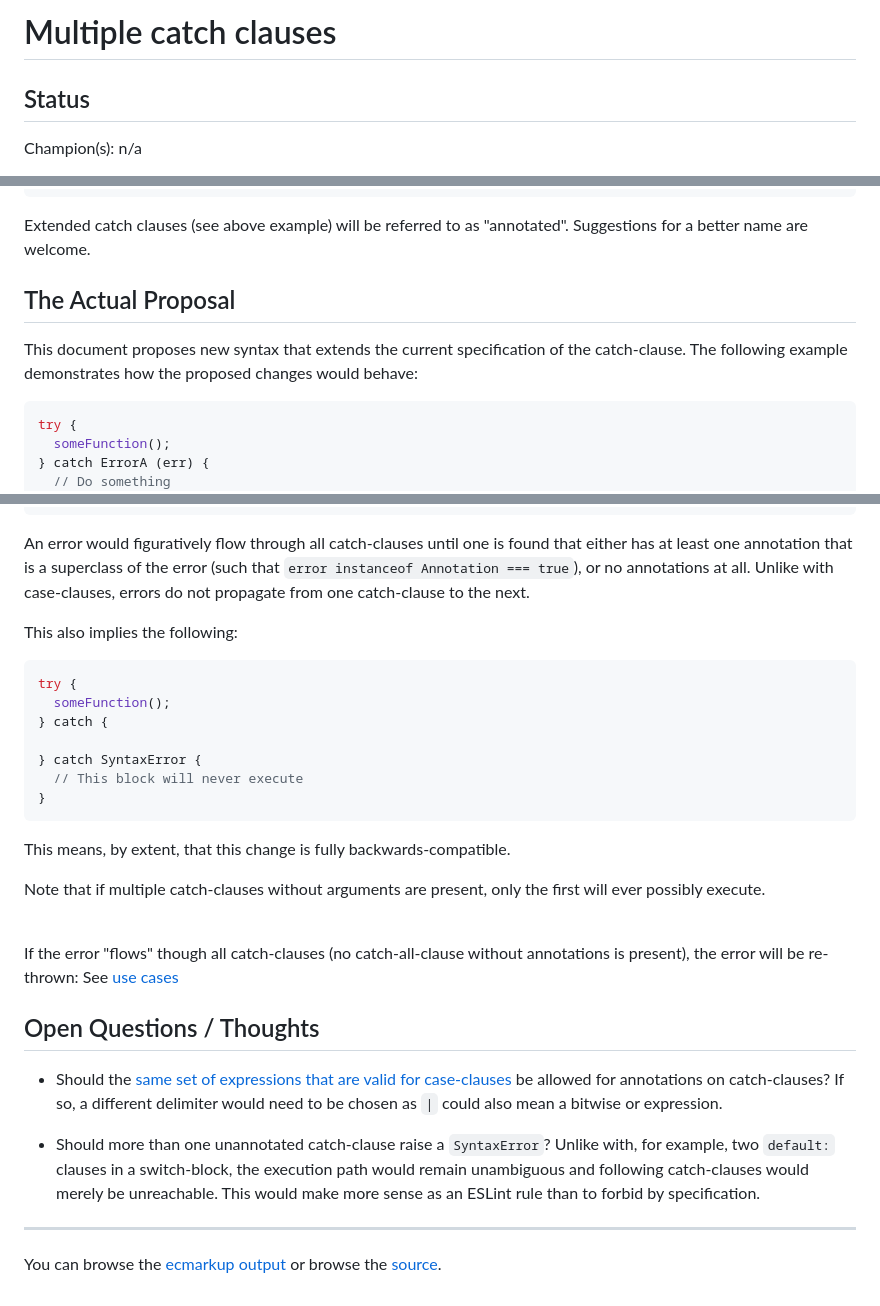
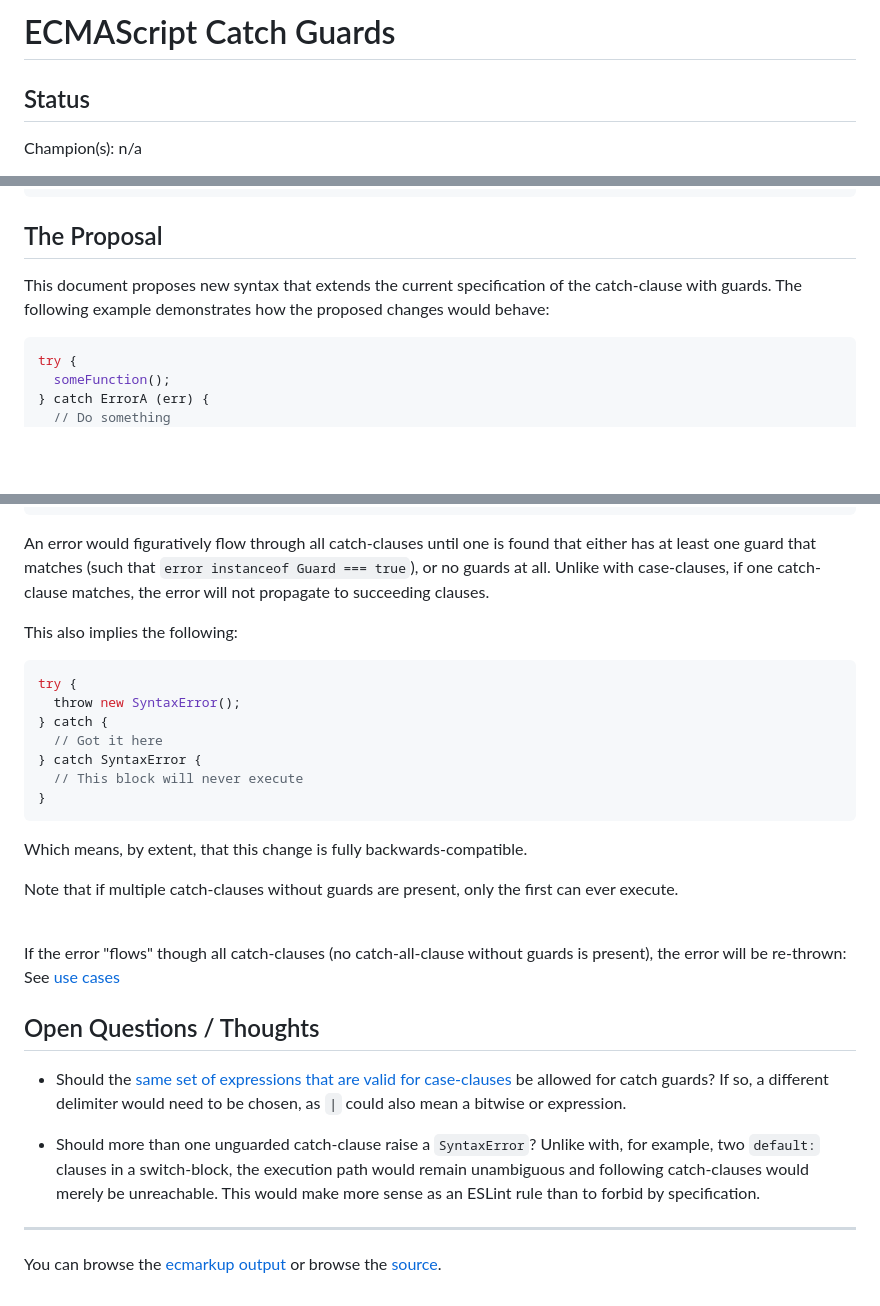
Before and after one commit to jeengbe/proposal-catch-guards, a Markdown page: README.md, 3 parts joined by grey strips. GitHub-like rendering; blank space fills up the shorter version.

Commit message:
feat: rename to catch-guards

````diff
--- a/README.md
+++ b/README.md
@@ -1,4 +1,4 @@
-# Multiple catch clauses
+# ECMAScript Catch Guards
 
 ## Status
 
@@ -60,11 +60,9 @@ try {
 }
 ```
 
-Extended catch clauses (see above example) will be referred to as "annotated". Suggestions for a better name are welcome.
+## The Proposal
 
-## The Actual Proposal
-
-This document proposes new syntax that extends the current specification of the catch-clause. The following example demonstrates how the proposed changes would behave:
+This document proposes new syntax that extends the current specification of the catch-clause with guards. The following example demonstrates how the proposed changes would behave:
 
 ```js
 try {
@@ -98,31 +96,32 @@ try {
 }
 ```
 
-An error would figuratively flow through all catch-clauses until one is found that either has at least one annotation that is a superclass of the error (such that `error instanceof Annotation === true`), or no annotations at all. Unlike with case-clauses, errors do not propagate from one catch-clause to the next.
+An error would figuratively flow through all catch-clauses until one is found that either has at least one guard that matches (such that `error instanceof Guard === true`), or no guards at all. Unlike with case-clauses, if one catch-clause matches, the error will not propagate to succeeding clauses.
 
 This also implies the following:
+
 ```js
 try {
-  someFunction();
+  throw new SyntaxError();
 } catch {
-
+  // Got it here
 } catch SyntaxError {
   // This block will never execute
 }
 ```
 
-This means, by extent, that this change is fully backwards-compatible.
+Which means, by extent, that this change is fully backwards-compatible.
 
-Note that if multiple catch-clauses without arguments are present, only the first will ever possibly execute.
+Note that if multiple catch-clauses without guards are present, only the first can ever execute.
 
 \
-If the error "flows" though all catch-clauses (no catch-all-clause without annotations is present), the error will be re-thrown: See [use cases](#use-cases)
+If the error "flows" though all catch-clauses (no catch-all-clause without guards is present), the error will be re-thrown: See [use cases](#use-cases)
 
 ## Open Questions / Thoughts
 
-- Should the [same set of expressions that are valid for case-clauses](https://tc39.es/ecma262/#_ref_19602) be allowed for annotations on catch-clauses? If so, a different delimiter would need to be chosen as `|` could also mean a bitwise or expression.
+- Should the [same set of expressions that are valid for case-clauses](https://tc39.es/ecma262/#_ref_19602) be allowed for catch guards? If so, a different delimiter would need to be chosen, as `|` could also mean a bitwise or expression.
 
-- Should more than one unannotated catch-clause raise a `SyntaxError`? Unlike with, for example, two `default:` clauses in a switch-block, the execution path would remain unambiguous and following catch-clauses would merely be unreachable. This would make more sense as an ESLint rule than to forbid by specification.
+- Should more than one unguarded catch-clause raise a `SyntaxError`? Unlike with, for example, two `default:` clauses in a switch-block, the execution path would remain unambiguous and following catch-clauses would merely be unreachable. This would make more sense as an ESLint rule than to forbid by specification.
 
 ---
 
````
Also changed, not shown: other parts of README.md (+1 -1 lines).
